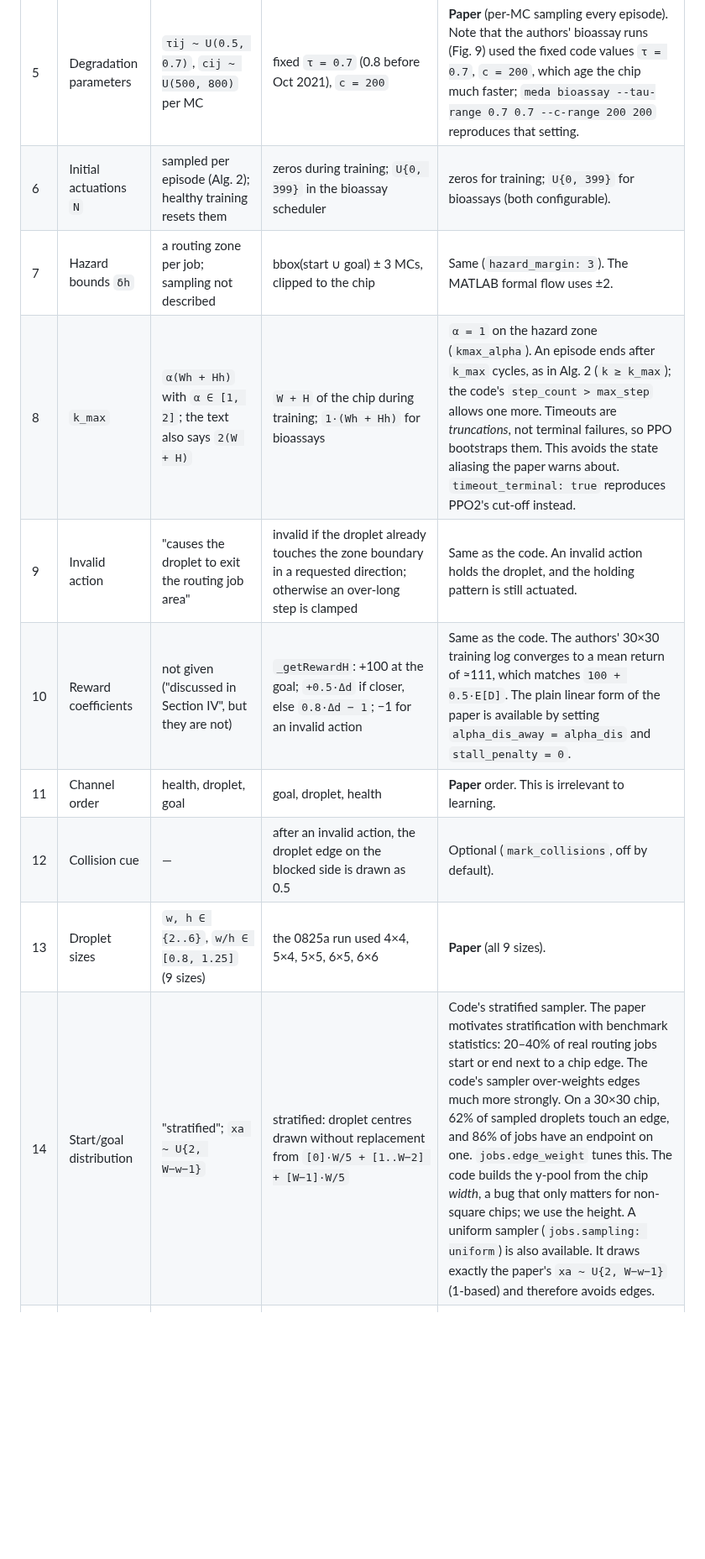
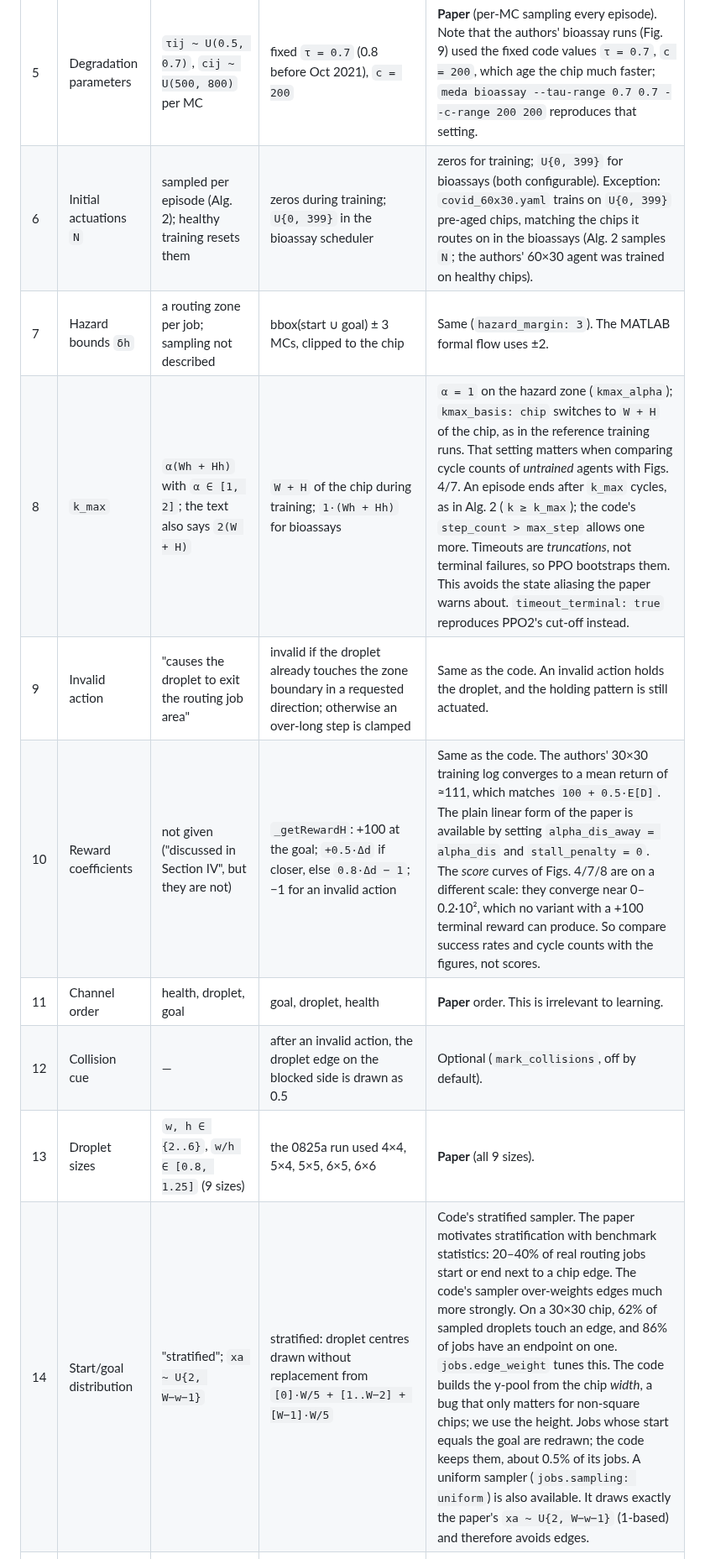
Before and after one commit to Deepaksn19/meda, a Markdown page: docs/IMPLEMENTATION_NOTES.md, the part around one of its changes. Shown at 84% size. GitHub-like rendering; blank space fills up the shorter version.

```diff
--- a/docs/IMPLEMENTATION_NOTES.md
+++ b/docs/IMPLEMENTATION_NOTES.md
@@ -49,13 +49,13 @@ August 2021, the time of the paper's experiments.
 | 3 | Health quantization | `H = ⌊2^b·D⌋ ∈ {0..2^b−1}`, observed as `H/2^b` | rounds to nearest: `ceil(2^b·D − 0.5)/2^b ∈ {0, …, 1}` | **Paper** (floor, saturated at `2^b−1`). |
 | 4 | Health bits `b` | not given | `n_bits = 2` | `b = 2` |
 | 5 | Degradation parameters | `τij ~ U(0.5, 0.7)`, `cij ~ U(500, 800)` per MC | fixed `τ = 0.7` (0.8 before Oct 2021), `c = 200` | **Paper** (per-MC sampling every episode). Note that the authors' bioassay runs (Fig. 9) used the fixed code values `τ = 0.7`, `c = 200`, which age the chip much faster; `meda bioassay --tau-range 0.7 0.7 --c-range 200 200` reproduces that setting. |
-| 6 | Initial actuations `N` | sampled per episode (Alg. 2); healthy training resets them | zeros during training; `U{0, 399}` in the bioassay scheduler | zeros for training; `U{0, 399}` for bioassays (both configurable). |
+| 6 | Initial actuations `N` | sampled per episode (Alg. 2); healthy training resets them | zeros during training; `U{0, 399}` in the bioassay scheduler | zeros for training; `U{0, 399}` for bioassays (both configurable). Exception: `covid_60x30.yaml` trains on `U{0, 399}` pre-aged chips, matching the chips it routes on in the bioassays (Alg. 2 samples `N`; the authors' 60×30 agent was trained on healthy chips). |
 | 7 | Hazard bounds `δh` | a routing zone per job; sampling not described | bbox(start ∪ goal) ± 3 MCs, clipped to the chip | Same (`hazard_margin: 3`). The MATLAB formal flow uses ±2. |
-| 8 | `k_max` | `α(Wh + Hh)` with `α ∈ [1, 2]`; the text also says `2(W + H)` | `W + H` of the chip during training; `1·(Wh + Hh)` for bioassays | `α = 1` on the hazard zone (`kmax_alpha`). An episode ends after `k_max` cycles, as in Alg. 2 (`k ≥ k_max`); the code's `step_count > max_step` allows one more. Timeouts are *truncations*, not terminal failures, so PPO bootstraps them. This avoids the state aliasing the paper warns about. `timeout_terminal: true` reproduces PPO2's cut-off instead. |
+| 8 | `k_max` | `α(Wh + Hh)` with `α ∈ [1, 2]`; the text also says `2(W + H)` | `W + H` of the chip during training; `1·(Wh + Hh)` for bioassays | `α = 1` on the hazard zone (`kmax_alpha`); `kmax_basis: chip` switches to `W + H` of the chip, as in the reference training runs. That setting matters when comparing cycle counts of *untrained* agents with Figs. 4/7. An episode ends after `k_max` cycles, as in Alg. 2 (`k ≥ k_max`); the code's `step_count > max_step` allows one more. Timeouts are *truncations*, not terminal failures, so PPO bootstraps them. This avoids the state aliasing the paper warns about. `timeout_terminal: true` reproduces PPO2's cut-off instead. |
 | 9 | Invalid action | "causes the droplet to exit the routing job area" | invalid if the droplet already touches the zone boundary in a requested direction; otherwise an over-long step is clamped | Same as the code. An invalid action holds the droplet, and the holding pattern is still actuated. |
-| 10 | Reward coefficients | not given ("discussed in Section IV", but they are not) | `_getRewardH`: +100 at the goal; `+0.5·Δd` if closer, else `0.8·Δd − 1`; −1 for an invalid action | Same as the code. The authors' 30×30 training log converges to a mean return of ≈111, which matches `100 + 0.5·E[D]`. The plain linear form of the paper is available by setting `alpha_dis_away = alpha_dis` and `stall_penalty = 0`. |
+| 10 | Reward coefficients | not given ("discussed in Section IV", but they are not) | `_getRewardH`: +100 at the goal; `+0.5·Δd` if closer, else `0.8·Δd − 1`; −1 for an invalid action | Same as the code. The authors' 30×30 training log converges to a mean return of ≈111, which matches `100 + 0.5·E[D]`. The plain linear form of the paper is available by setting `alpha_dis_away = alpha_dis` and `stall_penalty = 0`. The *score* curves of Figs. 4/7/8 are on a different scale: they converge near 0–0.2·10², which no variant with a +100 terminal reward can produce. So compare success rates and cycle counts with the figures, not scores. |
 | 11 | Channel order | health, droplet, goal | goal, droplet, health | **Paper** order. This is irrelevant to learning. |
 | 12 | Collision cue | — | after an invalid action, the droplet edge on the blocked side is drawn as 0.5 | Optional (`mark_collisions`, off by default). |
 | 13 | Droplet sizes | `w, h ∈ {2..6}`, `w/h ∈ [0.8, 1.25]` (9 sizes) | the 0825a run used 4×4, 5×4, 5×5, 6×5, 6×6 | **Paper** (all 9 sizes). |
-| 14 | Start/goal distribution | "stratified"; `xa ~ U{2, W−w−1}` | stratified: droplet centres drawn without replacement from `[0]·W/5 + [1..W−2] + [W−1]·W/5` | Code's stratified sampler. The paper motivates stratification with benchmark statistics: 20–40% of real routing jobs start or end next to a chip edge. The code's sampler over-weights edges much more strongly. On a 30×30 chip, 62% of sampled droplets touch an edge, and 86% of jobs have an endpoint on one. `jobs.edge_weight` tunes this. The code builds the y-pool from the chip *width*, a bug that only matters for non-square chips; we use the height. A uniform sampler (`jobs.sampling: uniform`) is also available. It draws exactly the paper's `xa ~ U{2, W−w−1}` (1-based) and therefore avoids edges. |
+| 14 | Start/goal distribution | "stratified"; `xa ~ U{2, W−w−1}` | stratified: droplet centres drawn without replacement from `[0]·W/5 + [1..W−2] + [W−1]·W/5` | Code's stratified sampler. The paper motivates stratification with benchmark statistics: 20–40% of real routing jobs start or end next to a chip edge. The code's sampler over-weights edges much more strongly. On a 30×30 chip, 62% of sampled droplets touch an edge, and 86% of jobs have an endpoint on one. `jobs.edge_weight` tunes this. The code builds the y-pool from the chip *width*, a bug that only matters for non-square chips; we use the height. Jobs whose start equals the goal are redrawn; the code keeps them, about 0.5% of its jobs. A uniform sampler (`jobs.sampling: uniform`) is also available. It draws exactly the paper's `xa ~ U{2, W−w−1}` (1-based) and therefore avoids edges. |
 | 15 | CNN (Table I) | the "Stride 3 / Padding 1" columns; ReLU listed on the output | saved 0825a weights: `c1 (3,3,3,64)`, `c2 (3,3,64,128)`, `c3 (3,3,128,128)`, `fc1 (115200,256)`, `pi (256,8)`, `vf (256,1)` | 3×3 kernels, **stride 1**, SAME padding: the 115200 = 128·30·30 FC input proves stride 1. The policy logits are linear, as in PPO2's `ActorCriticPolicy`. The actor and critic share the extractor. |
```
Also changed, not shown: other parts of docs/IMPLEMENTATION_NOTES.md (+4 -4 lines), README.md (+8 -4 lines), docs/figures/validation_16x16.png (added), 14 other files.
